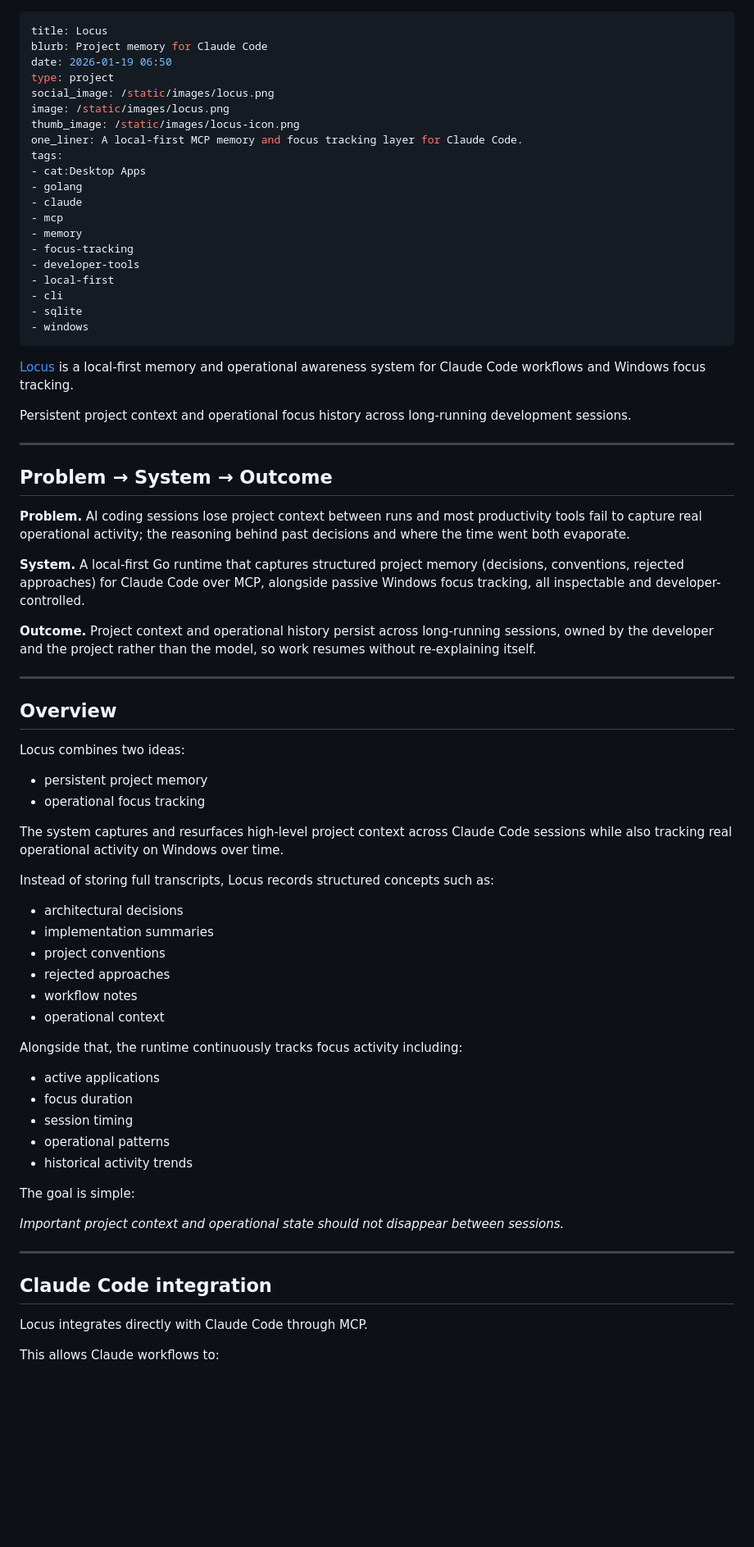
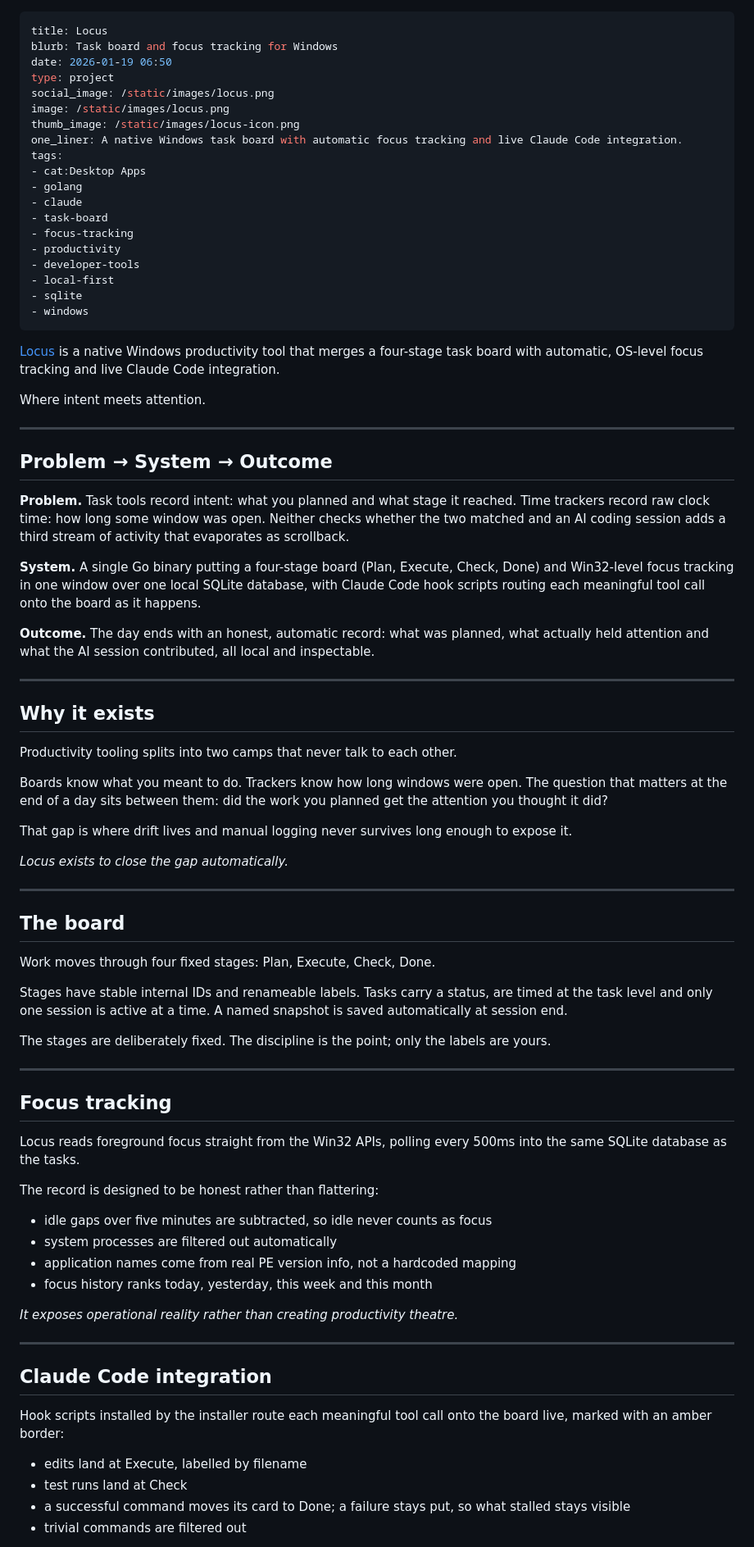
Before and after one commit to oernster/crankthecode, a Markdown page: posts/locus.md, the part around one of its changes. Shown at 82% size. Rendered like a GitHub page; blank space fills up the shorter version.

Commit message:
Redraft locus essay around the current task board app

```diff
--- a/posts/locus.md
+++ b/posts/locus.md
@@ -1,79 +1,86 @@
 ---
 title: Locus
-blurb: Project memory for Claude Code
+blurb: Task board and focus tracking for Windows
 date: 2026-01-19 06:50
 type: project
 social_image: /static/images/locus.png
 image: /static/images/locus.png
 thumb_image: /static/images/locus-icon.png
-one_liner: A local-first MCP memory and focus tracking layer for Claude Code.
+one_liner: A native Windows task board with automatic focus tracking and live Claude Code integration.
 tags:
 - cat:Desktop Apps
 - golang
 - claude
-- mcp
-- memory
+- task-board
 - focus-tracking
+- productivity
 - developer-tools
 - local-first
-- cli
 - sqlite
 - windows
 ---
 
-[Locus](https://ernster.dev/locus/) is a local-first memory and operational awareness system for Claude Code workflows and Windows focus tracking.
+[Locus](https://ernster.dev/locus/) is a native Windows productivity tool that merges a four-stage task board with automatic, OS-level focus tracking and live Claude Code integration.
 
 <div style="text-align:center; font-size:1.2em; margin: 1em 0;">
-  Persistent project context and operational focus history across long-running development sessions.
+  Where intent meets attention.
 </div>
 
 ---
 
 ## Problem → System → Outcome
 
-**Problem.** AI coding sessions lose project context between runs and most productivity tools fail to capture real operational activity; the reasoning behind past decisions and where the time went both evaporate.
+**Problem.** Task tools record intent: what you planned and what stage it reached. Time trackers record raw clock time: how long some window was open. Neither checks whether the two matched and an AI coding session adds a third stream of activity that evaporates as scrollback.
 
-**System.** A local-first Go runtime that captures structured project memory (decisions, conventions, rejected approaches) for Claude Code over MCP, alongside passive Windows focus tracking, all inspectable and developer-controlled.
+**System.** A single Go binary putting a four-stage board (Plan, Execute, Check, Done) and Win32-level focus tracking in one window over one local SQLite database, with Claude Code hook scripts routing each meaningful tool call onto the board as it happens.
 
-**Outcome.** Project context and operational history persist across long-running sessions, owned by the developer and the project rather than the model, so work resumes without re-explaining itself.
+**Outcome.** The day ends with an honest, automatic record: what was planned, what actually held attention and what the AI session contributed, all local and inspectable.
 
 ---
 
-## Overview
+## Why it exists
 
-Locus combines two ideas:
+Productivity tooling splits into two camps that never talk to each other.
 
-- persistent project memory
-- operational focus tracking
+Boards know what you meant to do. Trackers know how long windows were open. The question that matters at the end of a day sits between them: did the work you planned get the attention you thought it did?
 
-The system captures and resurfaces high-level project context across Claude Code sessions while also tracking real operational activity on Windows over time.
+That gap is where drift lives and manual logging never survives long enough to expose it.
 
-Instead of storing full transcripts, Locus records structured concepts such as:
+*Locus exists to close the gap automatically.*
 
-- architectural decisions
-- implementation summaries
-- project conventions
-- rejected approaches
-- workflow notes
-- operational context
+---
 
-Alongside that, the runtime continuously tracks focus activity including:
+## The board
 
-- active applications
-- focus duration
-- session timing
-- operational patterns
-- historical activity trends
+Work moves through four fixed stages: Plan, Execute, Check, Done.
 
-The goal is simple:
+Stages have stable internal IDs and renameable labels. Tasks carry a status, are timed at the task level and only one session is active at a time. A named snapshot is saved automatically at session end.
 
-*Important project context and operational state should not disappear between sessions.*
+The stages are deliberately fixed. The discipline is the point; only the labels are yours.
+
+---
+
+## Focus tracking
+
+Locus reads foreground focus straight from the Win32 APIs, polling every 500ms into the same SQLite database as the tasks.
+
+The record is designed to be honest rather than flattering:
+
+- idle gaps over five minutes are subtracted, so idle never counts as focus
+- system processes are filtered out automatically
+- application names come from real PE version info, not a hardcoded mapping
+- focus history ranks today, yesterday, this week and this month
+
+*It exposes operational reality rather than creating productivity theatre.*
 
 ---
 
 ## Claude Code integration
 
-Locus integrates directly with Claude Code through MCP.
+Hook scripts installed by the installer route each meaningful tool call onto the board live, marked with an amber border:
 
-This allows Claude workflows to:
+- edits land at Execute, labelled by filename
+- test runs land at Check
+- a successful command moves its card to Done; a failure stays put, so what stalled stays visible
+- trivial commands are filtered out
 
```
Also changed, not shown: other parts of posts/locus.md (+9 -83 lines).
